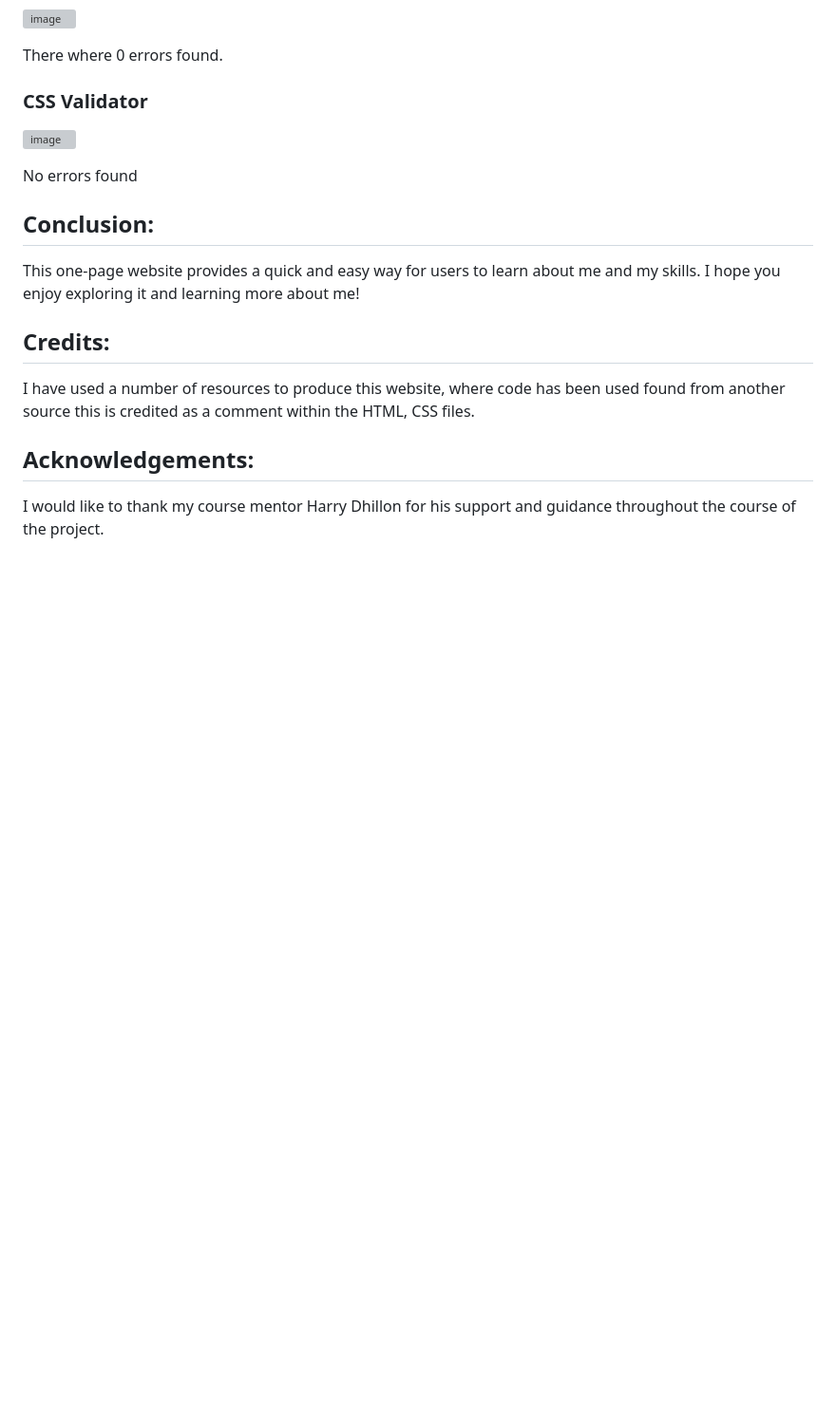
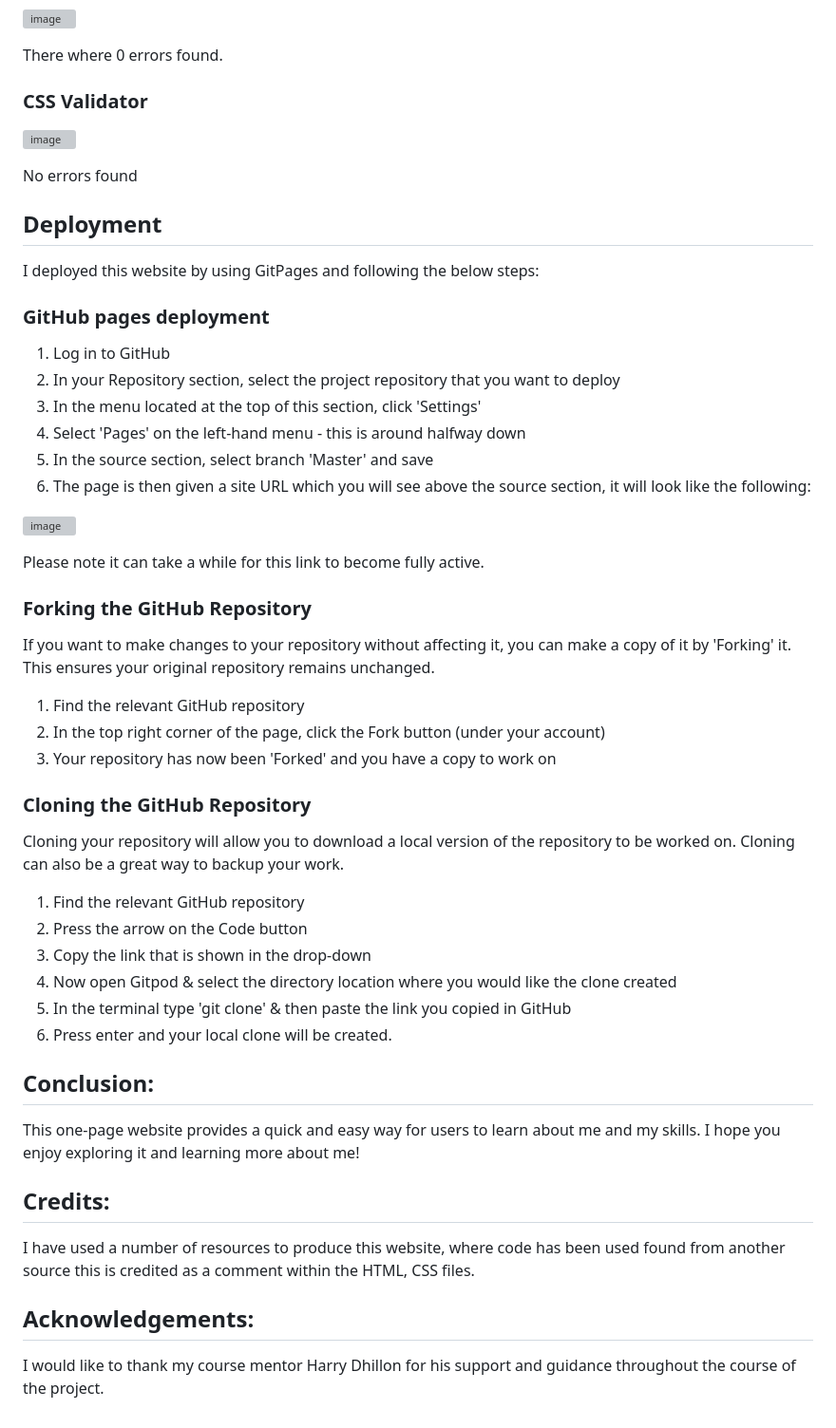
Before and after one commit to ZeroCool989/about-me-page, a Markdown page: README.md, the part around the change. Shown at 95% size. Rendered like a GitHub page; blank space fills up the shorter version; grey boxes are pictures that could not be loaded.

Commit message:
Add deployment section in readme file

```diff
--- a/README.md
+++ b/README.md
@@ -120,6 +120,43 @@ There where 0 errors found.
 
 No errors found
 
+## Deployment
+
+I deployed this website by using GitPages and following the below steps:
+
+### GitHub pages deployment
+
+1. Log in to GitHub
+2. In your Repository section, select the project repository that you want to deploy
+3. In the menu located at the top of this section, click 'Settings'
+4. Select 'Pages' on the left-hand menu - this is around halfway down
+5. In the source section, select branch 'Master' and save
+6. The page is then given a site URL which you will see above the source section, it will look like the following:
+
+![image](https://user-images.githubusercontent.com/75548207/234726724-4485dd8d-4a24-4668-a455-c0618db2253f.png)
+
+Please note it can take a while for this link to become fully active.
+
+### Forking the GitHub Repository
+
+If you want to make changes to your repository without affecting it, you can make a copy of it by 'Forking' it. This ensures your original repository remains unchanged.
+
+1. Find the relevant GitHub repository
+2. In the top right corner of the page, click the Fork button (under your account)
+3. Your repository has now been 'Forked' and you have a copy to work on
+
+### Cloning the GitHub Repository
+
+Cloning your repository will allow you to download a local version of the repository to be worked on. Cloning can also be a great way to backup your work.
+
+1. Find the relevant GitHub repository
+2. Press the arrow on the Code button
+3. Copy the link that is shown in the drop-down
+4. Now open Gitpod & select the directory location where you would like the
+clone created
+5. In the terminal type 'git clone' & then paste the link you copied in GitHub
+6. Press enter and your local clone will be created.
+
 ## Conclusion:
 This one-page website provides a quick and easy way for users to learn about me and my skills. I hope you enjoy exploring it and learning more about me!
 
```
